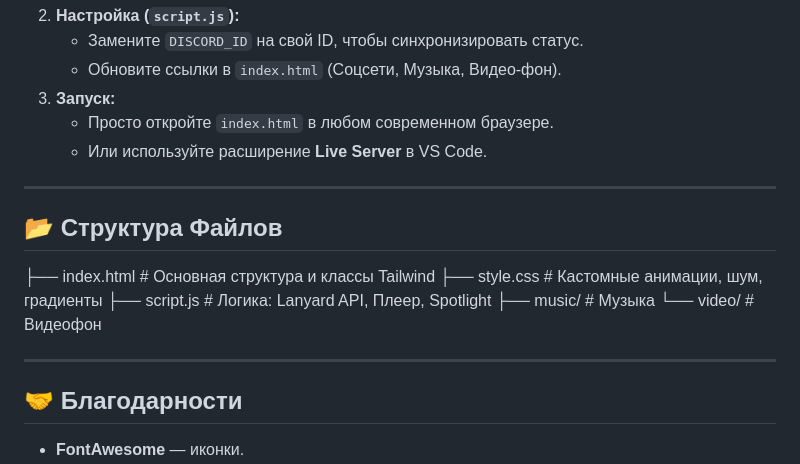
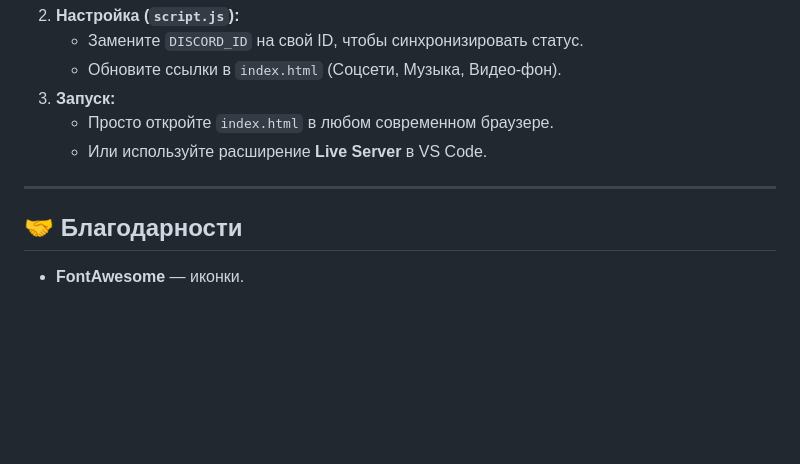
Before and after one commit to engix3/mybio-rework, a Markdown page: README.md, the part around the change. GitHub-like rendering; blank space fills up the shorter version.

Commit message:
Remove file structure section
Removed file structure section from README.

```diff
--- a/README.md
+++ b/README.md
@@ -62,15 +62,6 @@
 
 ---
 
-## 📂 Структура Файлов
-├── index.html # Основная структура и классы Tailwind
-├── style.css # Кастомные анимации, шум, градиенты
-├── script.js # Логика: Lanyard API, Плеер, Spotlight
-├── music/ # Музыка
-└── video/ # Видеофон
-
----
-
 ## 🤝 Благодарности
 
 *   **FontAwesome** — иконки.
```
